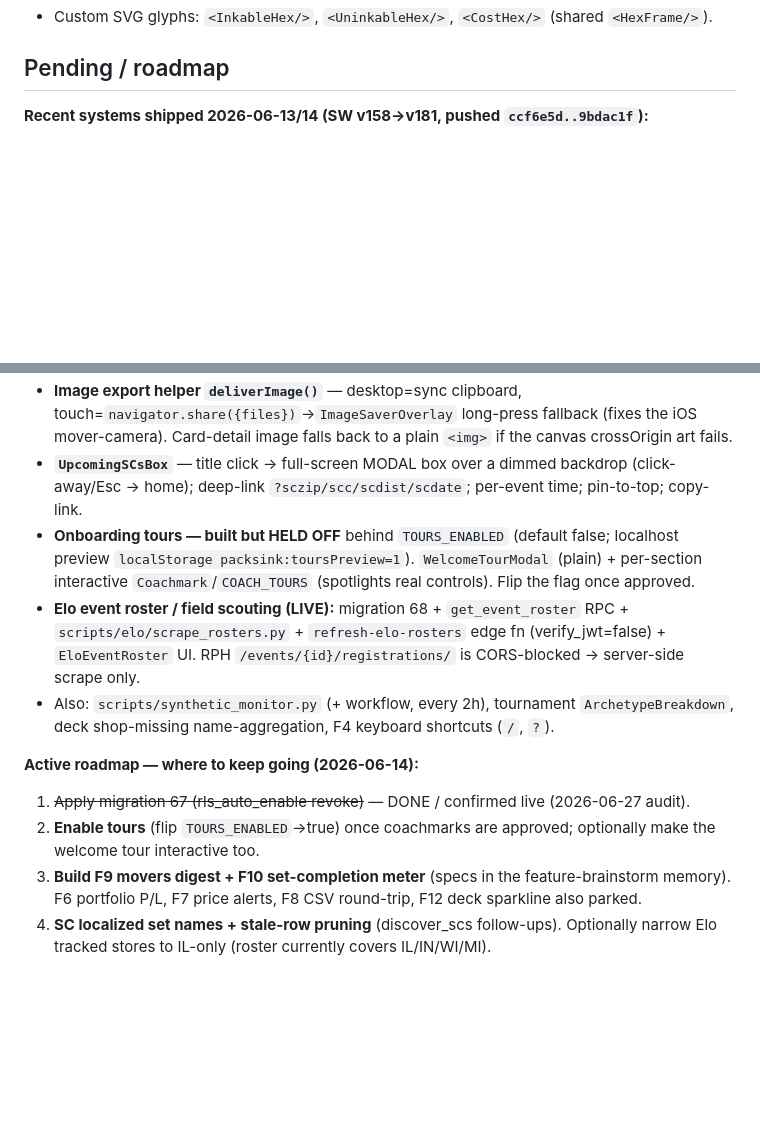
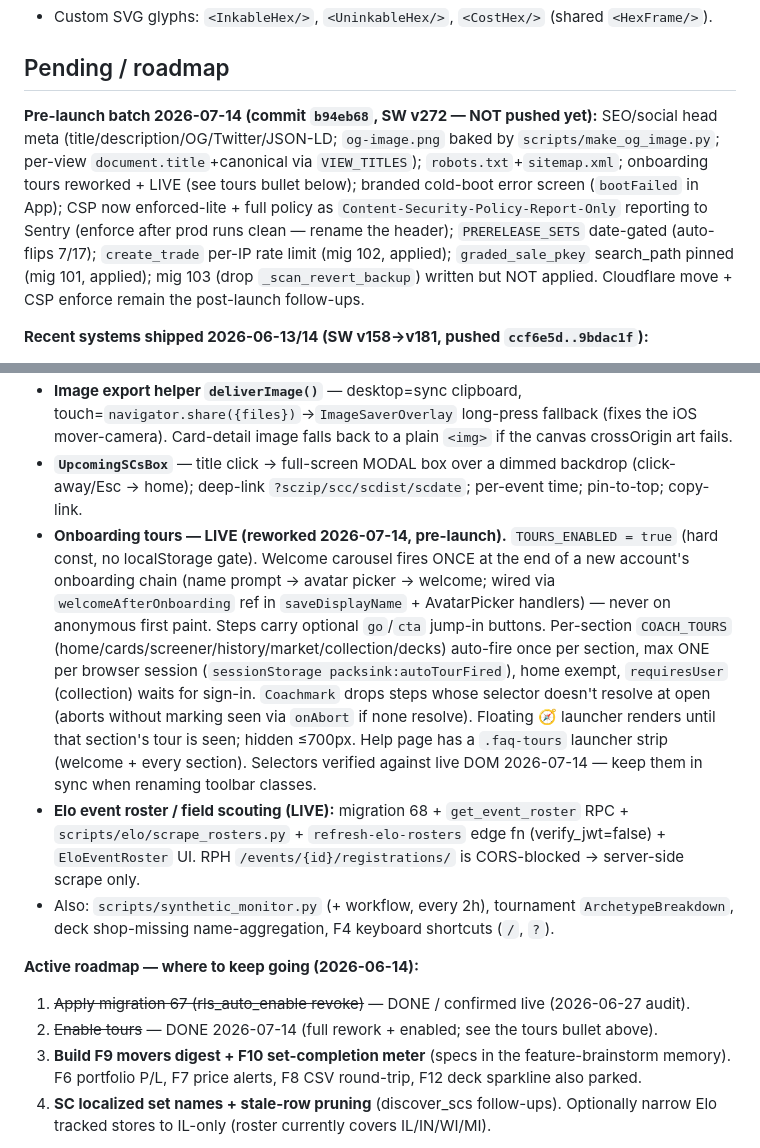
Before and after one commit to zaventorian/Packs.Ink, a Markdown page: CLAUDE.md, 2 parts joined by grey strips. Drawn GitHub-style; blank space fills up the shorter version.

Commit message:
CLAUDE.md: record 2026-07-14 pre-launch batch (tours live, terms.pdf resolved, mig 103 pending)
Co-Authored-By: Claude Fable 5 <noreply@anthropic.com>

```diff
--- a/CLAUDE.md
+++ b/CLAUDE.md
@@ -1021,5 +1021,7 @@ Lives only on the **How It Works** page: "Packs.Ink is an unofficial fan site. D
 
 ## Pending / roadmap
 
+**Pre-launch batch 2026-07-14 (commit `b94eb68`, SW v272 — NOT pushed yet):** SEO/social head meta (title/description/OG/Twitter/JSON-LD; `og-image.png` baked by `scripts/make_og_image.py`; per-view `document.title`+canonical via `VIEW_TITLES`); `robots.txt`+`sitemap.xml`; onboarding tours reworked + LIVE (see tours bullet below); branded cold-boot error screen (`bootFailed` in App); CSP now enforced-lite + full policy as `Content-Security-Policy-Report-Only` reporting to Sentry (enforce after prod runs clean — rename the header); `PRERELEASE_SETS` date-gated (auto-flips 7/17); `create_trade` per-IP rate limit (mig 102, applied); `graded_sale_pkey` search_path pinned (mig 101, applied); mig 103 (drop `_scan_revert_backup`) written but NOT applied. Cloudflare move + CSP enforce remain the post-launch follow-ups.
+
 **Recent systems shipped 2026-06-13/14 (SW v158→v181, pushed `ccf6e5d..9bdac1f`):**
 - **Code-review pass (A–E):** setUser id-gate (kills the pref-toggle refetch storm), Screener baseline cols, Following re-enrich, smoothing test+CI, graded-ETL partial upsert, `Supabase.update/delete` retry, `_headers` CSP, TCGplayer/Non-Foil copy, a11y labels. Migration `supabase/67_revoke_rls_auto_enable.sql` — **applied / confirmed live** (2026-06-27 audit).
@@ -1027,13 +1029,13 @@ Lives only on the **How It Works** page: "Packs.Ink is an unofficial fan site. D
 - **`searchNorm()`** — card search folds diacritics + drops apostrophes ("te ka"→Te Kā, "andys room"→Andy's Room). Applied in `nameMatches` + `matchesCardFilter` haystack/contains + both quick-search rankers. Home/avatar suggestion cap 8→20.
 - **Image export helper `deliverImage()`** — desktop=sync clipboard, touch=`navigator.share({files})`→`ImageSaverOverlay` long-press fallback (fixes the iOS mover-camera). Card-detail image falls back to a plain `<img>` if the canvas crossOrigin art fails.
 - **`UpcomingSCsBox`** — title click → full-screen MODAL box over a dimmed backdrop (click-away/Esc → home); deep-link `?sczip/scc/scdist/scdate`; per-event time; pin-to-top; copy-link.
-- **Onboarding tours — built but HELD OFF** behind `TOURS_ENABLED` (default false; localhost preview `localStorage packsink:toursPreview=1`). `WelcomeTourModal` (plain) + per-section interactive `Coachmark`/`COACH_TOURS` (spotlights real controls). Flip the flag once approved.
+- **Onboarding tours — LIVE (reworked 2026-07-14, pre-launch).** `TOURS_ENABLED = true` (hard const, no localStorage gate). Welcome carousel fires ONCE at the end of a new account's onboarding chain (name prompt → avatar picker → welcome; wired via `welcomeAfterOnboarding` ref in `saveDisplayName` + AvatarPicker handlers) — never on anonymous first paint. Steps carry optional `go`/`cta` jump-in buttons. Per-section `COACH_TOURS` (home/cards/screener/history/market/collection/decks) auto-fire once per section, max ONE per browser session (`sessionStorage packsink:autoTourFired`), home exempt, `requiresUser` (collection) waits for sign-in. `Coachmark` drops steps whose selector doesn't resolve at open (aborts without marking seen via `onAbort` if none resolve). Floating 🧭 launcher renders until that section's tour is seen; hidden ≤700px. Help page has a `.faq-tours` launcher strip (welcome + every section). Selectors verified against live DOM 2026-07-14 — keep them in sync when renaming toolbar classes.
 - **Elo event roster / field scouting (LIVE):** migration 68 + `get_event_roster` RPC + `scripts/elo/scrape_rosters.py` + `refresh-elo-rosters` edge fn (verify_jwt=false) + `EloEventRoster` UI. RPH `/events/{id}/registrations/` is CORS-blocked → server-side scrape only.
 - Also: `scripts/synthetic_monitor.py` (+ workflow, every 2h), tournament `ArchetypeBreakdown`, deck shop-missing name-aggregation, F4 keyboard shortcuts (`/`, `?`).
 
 **Active roadmap — where to keep going (2026-06-14):**
 1. ~~Apply migration 67 (rls_auto_enable revoke)~~ — DONE / confirmed live (2026-06-27 audit).
-2. **Enable tours** (flip `TOURS_ENABLED`→true) once coachmarks are approved; optionally make the welcome tour interactive too.
+2. ~~Enable tours~~ — DONE 2026-07-14 (full rework + enabled; see the tours bullet above).
 3. **Build F9 movers digest + F10 set-completion meter** (specs in the feature-brainstorm memory). F6 portfolio P/L, F7 price alerts, F8 CSV round-trip, F12 deck sparkline also parked.
 4. **SC localized set names + stale-row pruning** (discover_scs follow-ups). Optionally narrow Elo tracked stores to IL-only (roster currently covers IL/IN/WI/MI).
 
```
Also changed, not shown: other parts of CLAUDE.md (+1 -1 lines).
